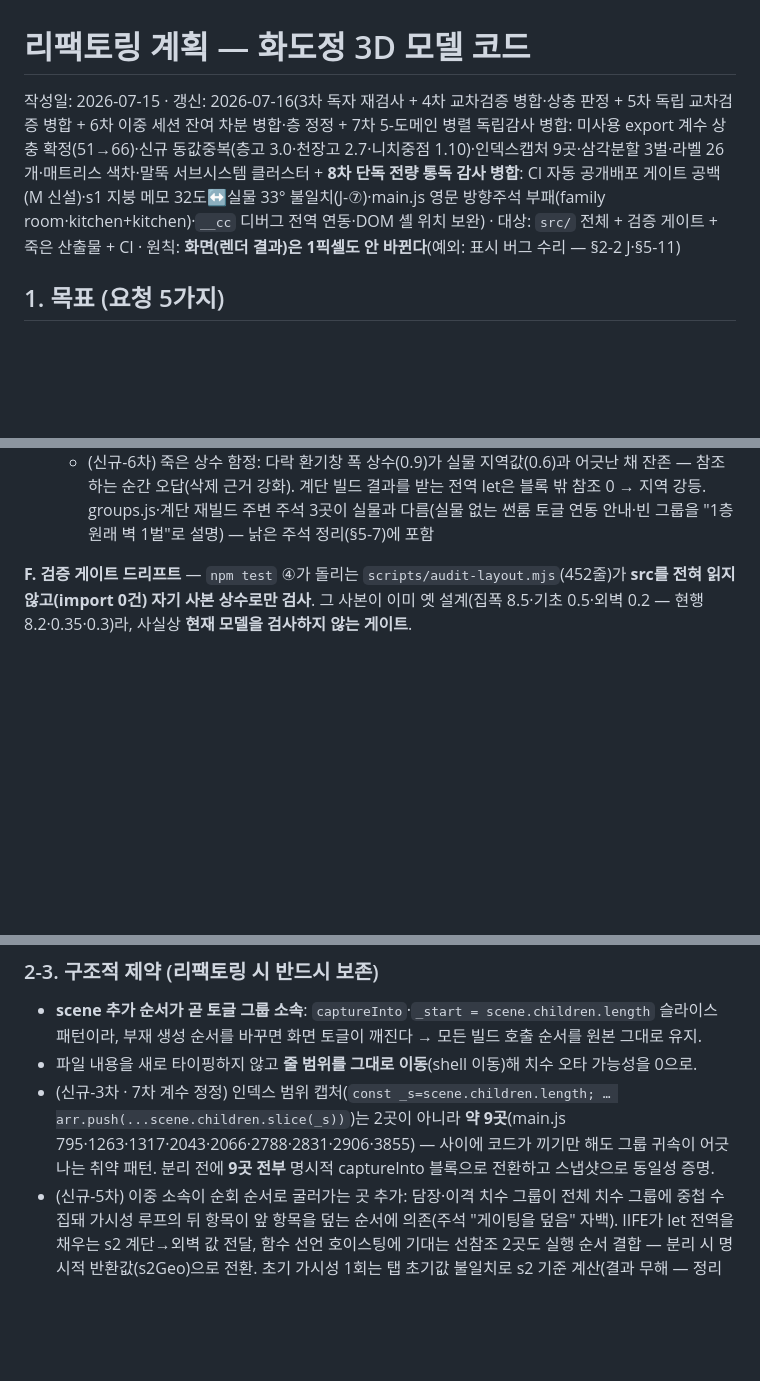
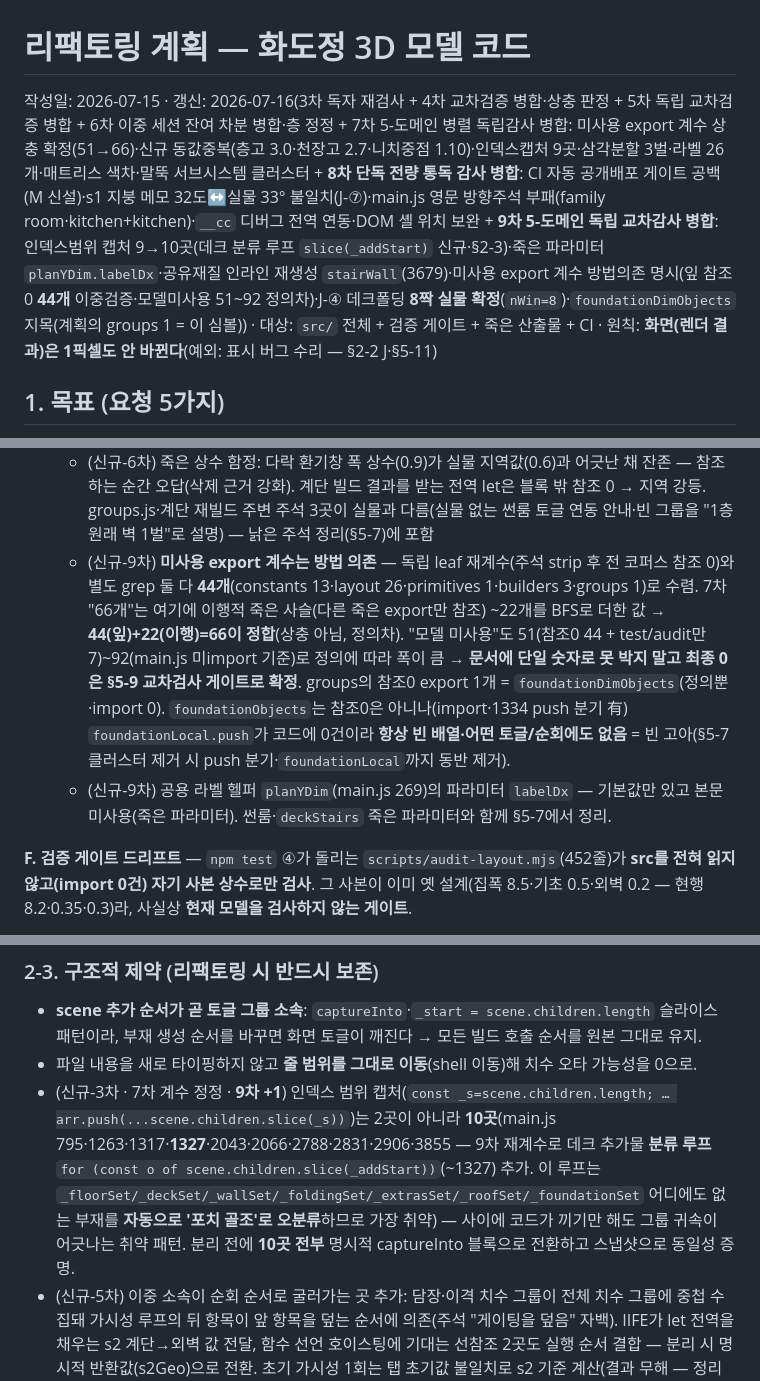
Before and after one commit to wowlin/hwadojeong, a Markdown page: REFACTOR-PLAN.md, 3 parts joined by grey strips. Drawn GitHub-style; blank space fills up the shorter version.

Commit message:
리팩토링 계획 9차 갱신: 5-도메인 독립 교차감사 병합 — 인덱스캡처 9→10곳(데크 분류루프 slice(_addStart) 신규)·죽은 파라미터 planYDim.labelDx·공유재질 stairWall 인라인 재생성·미사용 export 계수 방법의존 명시(잎 44 이중검증·66=44+22 정합)·J-④ 폴딩 8짝 실물확정·foundationDimObjects 지목
Co-Authored-By: Claude Opus 4.8 (1M context) <noreply@anthropic.com>

```diff
--- a/REFACTOR-PLAN.md
+++ b/REFACTOR-PLAN.md
@@ -1,6 +1,6 @@
 # 리팩토링 계획 — 화도정 3D 모델 코드
 
-작성일: 2026-07-15 · 갱신: 2026-07-16(3차 독자 재검사 + 4차 교차검증 병합·상충 판정 + 5차 독립 교차검증 병합 + 6차 이중 세션 잔여 차분 병합·층 정정 + 7차 5-도메인 병렬 독립감사 병합: 미사용 export 계수 상충 확정(51→66)·신규 동값중복(층고 3.0·천장고 2.7·니치중점 1.10)·인덱스캡처 9곳·삼각분할 3벌·라벨 26개·매트리스 색차·말뚝 서브시스템 클러스터 + **8차 단독 전량 통독 감사 병합**: CI 자동 공개배포 게이트 공백(M 신설)·s1 지붕 메모 32도↔실물 33° 불일치(J-⑦)·main.js 영문 방향주석 부패(family room·kitchen+kitchen)·`__cc` 디버그 전역 연동·DOM 셸 위치 보완) · 대상: `src/` 전체 + 검증 게이트 + 죽은 산출물 + CI · 원칙: **화면(렌더 결과)은 1픽셀도 안 바뀐다**(예외: 표시 버그 수리 — §2-2 J·§5-11)
+작성일: 2026-07-15 · 갱신: 2026-07-16(3차 독자 재검사 + 4차 교차검증 병합·상충 판정 + 5차 독립 교차검증 병합 + 6차 이중 세션 잔여 차분 병합·층 정정 + 7차 5-도메인 병렬 독립감사 병합: 미사용 export 계수 상충 확정(51→66)·신규 동값중복(층고 3.0·천장고 2.7·니치중점 1.10)·인덱스캡처 9곳·삼각분할 3벌·라벨 26개·매트리스 색차·말뚝 서브시스템 클러스터 + **8차 단독 전량 통독 감사 병합**: CI 자동 공개배포 게이트 공백(M 신설)·s1 지붕 메모 32도↔실물 33° 불일치(J-⑦)·main.js 영문 방향주석 부패(family room·kitchen+kitchen)·`__cc` 디버그 전역 연동·DOM 셸 위치 보완 + **9차 5-도메인 독립 교차감사 병합**: 인덱스범위 캡처 9→10곳(데크 분류 루프 `slice(_addStart)` 신규·§2-3)·죽은 파라미터 `planYDim.labelDx`·공유재질 인라인 재생성 `stairWall`(3679)·미사용 export 계수 방법의존 명시(잎 참조0 **44개** 이중검증·모델미사용 51~92 정의차)·J-④ 데크폴딩 **8짝 실물 확정**(`nWin=8`)·`foundationDimObjects` 지목(계획의 groups 1 = 이 심볼)) · 대상: `src/` 전체 + 검증 게이트 + 죽은 산출물 + CI · 원칙: **화면(렌더 결과)은 1픽셀도 안 바뀐다**(예외: 표시 버그 수리 — §2-2 J·§5-11)
 
 ## 1. 목표 (요청 5가지)
 
@@ -89,6 +89,8 @@ main.js 내용 분포: 공용 그리기 헬퍼 ~430줄 · s1(1층+다락+데크)
   - (신규-5차) NOTE_ORDER 죽은 키 **13개 전수 확정** — 그중 2개(outlet·accessory)는 view 키 자체가 없어 나중에 해당 메모를 추가해도 영원히 미표시(잠복 버그)
   - (신규-5차) layout.js가 머리에 "순수 파생값·사이드이펙트 없음"을 선언하는데 데크 발자국 배열을 main이 push하는 가변 전역 1건 — 모듈 계약 위반
   - (신규-6차) 죽은 상수 함정: 다락 환기창 폭 상수(0.9)가 실물 지역값(0.6)과 어긋난 채 잔존 — 참조하는 순간 오답(삭제 근거 강화). 계단 빌드 결과를 받는 전역 let은 블록 밖 참조 0 → 지역 강등. groups.js·계단 재빌드 주변 주석 3곳이 실물과 다름(실물 없는 썬룸 토글 연동 안내·빈 그룹을 "1층 원래 벽 1벌"로 설명) — 낡은 주석 정리(§5-7)에 포함
+  - (신규-9차) **미사용 export 계수는 방법 의존** — 독립 leaf 재계수(주석 strip 후 전 코퍼스 참조 0)와 별도 grep 둘 다 **44개**(constants 13·layout 26·primitives 1·builders 3·groups 1)로 수렴. 7차 "66개"는 여기에 이행적 죽은 사슬(다른 죽은 export만 참조) ~22개를 BFS로 더한 값 → **44(잎)+22(이행)=66이 정합**(상충 아님, 정의차). "모델 미사용"도 51(참조0 44 + test/audit만 7)~92(main.js 미import 기준)로 정의에 따라 폭이 큼 → **문서에 단일 숫자로 못 박지 말고 최종 0은 §5-9 교차검사 게이트로 확정**. groups의 참조0 export 1개 = `foundationDimObjects`(정의뿐·import 0). `foundationObjects`는 참조0은 아니나(import·1334 push 분기 有) `foundationLocal.push`가 코드에 0건이라 **항상 빈 배열·어떤 토글/순회에도 없음** = 빈 고아(§5-7 클러스터 제거 시 push 분기·`foundationLocal`까지 동반 제거).
+  - (신규-9차) 공용 라벨 헬퍼 `planYDim`(main.js 269)의 파라미터 `labelDx` — 기본값만 있고 본문 미사용(죽은 파라미터). 썬룸·`deckStairs` 죽은 파라미터와 함께 §5-7에서 정리.
 
 **F. 검증 게이트 드리프트** — `npm test` ④가 돌리는 `scripts/audit-layout.mjs`(452줄)가 **src를 전혀 읽지 않고(import 0건) 자기 사본 상수로만 검사**. 그 사본이 이미 옛 설계(집폭 8.5·기초 0.5·외벽 0.2 — 현행 8.2·0.35·0.3)라, 사실상 **현재 모델을 검사하지 않는 게이트**.
 
@@ -142,7 +144,7 @@ main.js 내용 분포: 공용 그리기 헬퍼 ~430줄 · s1(1층+다락+데크)
 
 - **scene 추가 순서가 곧 토글 그룹 소속**: `captureInto`·`_start = scene.children.length` 슬라이스 패턴이라, 부재 생성 순서를 바꾸면 화면 토글이 깨진다 → 모든 빌드 호출 순서를 원본 그대로 유지.
 - 파일 내용을 새로 타이핑하지 않고 **줄 범위를 그대로 이동**(shell 이동)해 치수 오타 가능성을 0으로.
-- (신규-3차 · 7차 계수 정정) 인덱스 범위 캡처(`const _s=scene.children.length; … arr.push(...scene.children.slice(_s))`)는 2곳이 아니라 **약 9곳**(main.js 795·1263·1317·2043·2066·2788·2831·2906·3855) — 사이에 코드가 끼기만 해도 그룹 귀속이 어긋나는 취약 패턴. 분리 전에 **9곳 전부** 명시적 captureInto 블록으로 전환하고 스냅샷으로 동일성 증명.
+- (신규-3차 · 7차 계수 정정 · **9차 +1**) 인덱스 범위 캡처(`const _s=scene.children.length; … arr.push(...scene.children.slice(_s))`)는 2곳이 아니라 **10곳**(main.js 795·1263·1317·**1327**·2043·2066·2788·2831·2906·3855 — 9차 재계수로 데크 추가물 **분류 루프** `for (const o of scene.children.slice(_addStart))`(~1327) 추가. 이 루프는 `_floorSet/_deckSet/_wallSet/_foldingSet/_extrasSet/_roofSet/_foundationSet` 어디에도 없는 부재를 **자동으로 '포치 골조'로 오분류**하므로 가장 취약) — 사이에 코드가 끼기만 해도 그룹 귀속이 어긋나는 취약 패턴. 분리 전에 **10곳 전부** 명시적 captureInto 블록으로 전환하고 스냅샷으로 동일성 증명.
 - (신규-5차) 이중 소속이 순회 순서로 굴러가는 곳 추가: 담장·이격 치수 그룹이 전체 치수 그룹에 중첩 수집돼 가시성 루프의 뒤 항목이 앞 항목을 덮는 순서에 의존(주석 "게이팅을 덮음" 자백). IIFE가 let 전역을 채우는 s2 계단→외벽 값 전달, 함수 선언 호이스팅에 기대는 선참조 2곳도 실행 순서 결합 — 분리 시 명시적 반환값(s2Geo)으로 전환. 초기 가시성 1회는 탭 초기값 불일치로 s2 기준 계산(결과 무해 — 정리 대상).
 - (신규-6차) 집 전체를 기초 오프셋 그룹(houseGroup)으로 재부모하는 블록이 **부팅 시 1회 스냅숏** — 계단 재빌드 함수는 주석이 재호출을 안내하는데, 재호출하면 새로 그린 부재가 그룹 밖에 남아 매트기초 오프셋을 못 받는다(현재는 1회 호출이라 잠복). 분리 시 재부모를 빌드 파이프라인 마지막 단계로 명시해 재호출에도 안전하게.
 
```
Also changed, not shown: other parts of REFACTOR-PLAN.md (+1 -1 lines).
